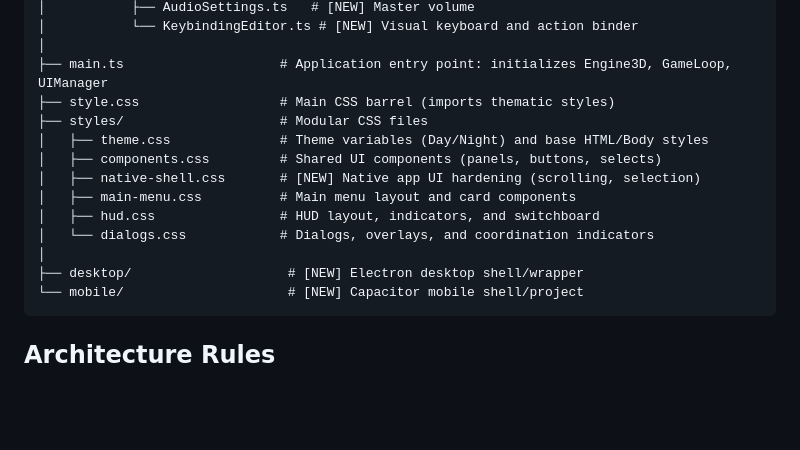
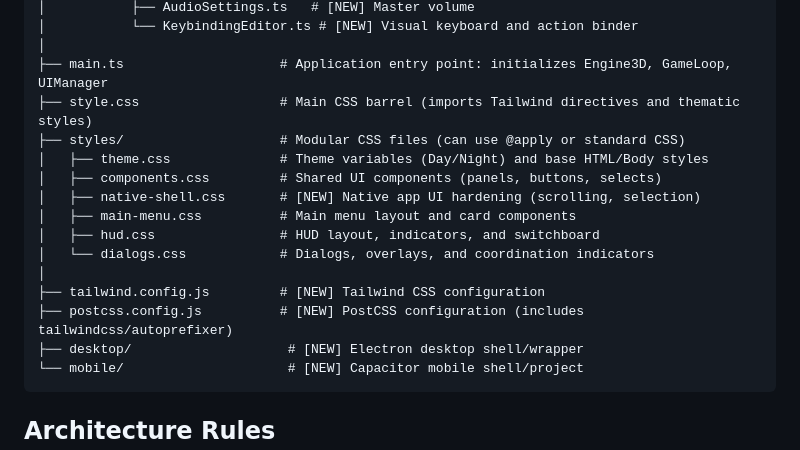
Before and after one commit to proustio/pilot, a Markdown page: .kiro/steering/structure.md, the part around the change. Rendered like a GitHub page; blank space fills up the shorter version.

````diff
--- a/.kiro/steering/structure.md
+++ b/.kiro/steering/structure.md
@@ -76,8 +76,8 @@ src/
 │           └── KeybindingEditor.ts # [NEW] Visual keyboard and action binder
 │
 ├── main.ts                    # Application entry point: initializes Engine3D, GameLoop, UIManager
-├── style.css                  # Main CSS barrel (imports thematic styles)
-├── styles/                    # Modular CSS files
+├── style.css                  # Main CSS barrel (imports Tailwind directives and thematic styles)
+├── styles/                    # Modular CSS files (can use @apply or standard CSS)
 │   ├── theme.css              # Theme variables (Day/Night) and base HTML/Body styles
 │   ├── components.css         # Shared UI components (panels, buttons, selects)
 │   ├── native-shell.css       # [NEW] Native app UI hardening (scrolling, selection)
@@ -85,6 +85,8 @@ src/
 │   ├── hud.css                # HUD layout, indicators, and switchboard
 │   └── dialogs.css            # Dialogs, overlays, and coordination indicators
 │
+├── tailwind.config.js         # [NEW] Tailwind CSS configuration
+├── postcss.config.js          # [NEW] PostCSS configuration (includes tailwindcss/autoprefixer)
 ├── desktop/                    # [NEW] Electron desktop shell/wrapper
 └── mobile/                     # [NEW] Capacitor mobile shell/project
 ```
````
Also changed, not shown: .kiro/steering/product.md (+1 -1 lines), .kiro/steering/tech.md (+8 -2 lines).
